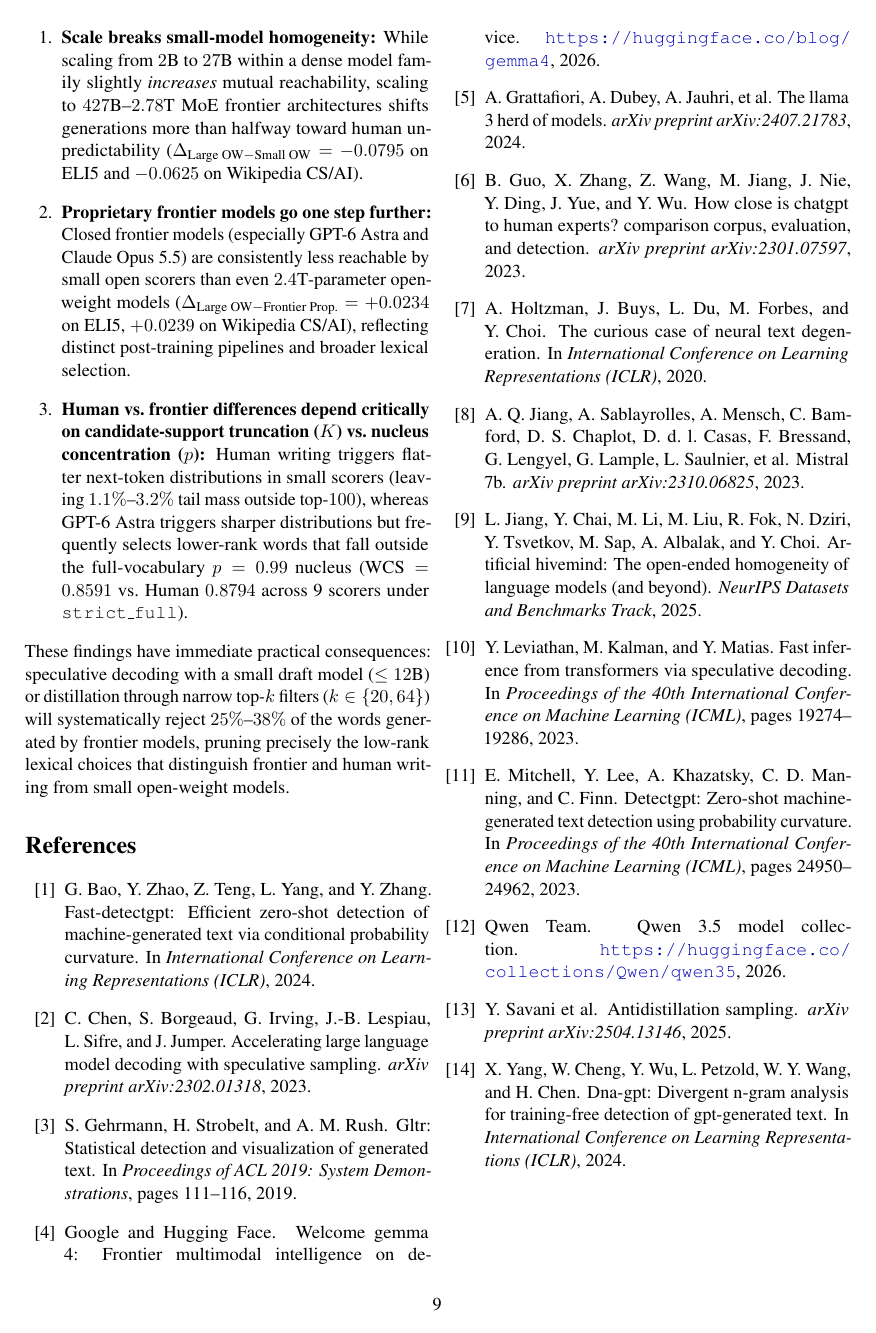
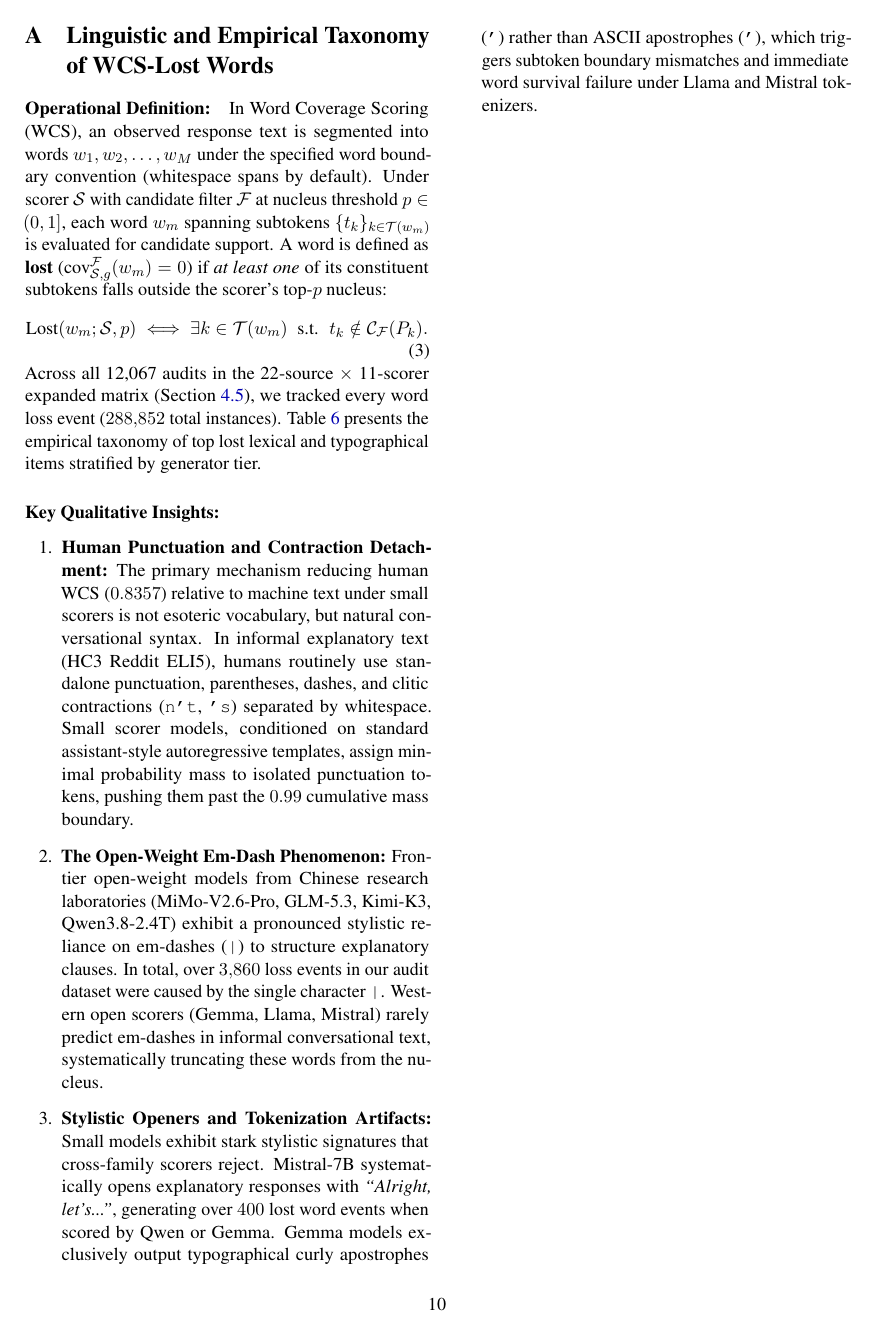
Before and after one commit to hax2/wcsmatrix, a LaTeX paper (overleaf/main.tex): page 9 of 9 before the commit and page 10 of 11 after it. Compiled offline with pdfLaTeX.

Commit message:
Add Appendix A on WCS lost words taxonomy and qualitative insights

```diff
--- a/overleaf/main.tex
+++ b/overleaf/main.tex
@@ -378,3 +378,13 @@ These findings have immediate practical consequences: speculative decoding with
 \bibliographystyle{abbrv}
 \bibliography{references}
 
+\appendix
+\section{Linguistic and Empirical Taxonomy of WCS-Lost Words}
+\label{sec:appendix_lost_words}
+
+\paragraph{Operational Definition:}
+In Word Coverage Scoring (WCS), an observed response text is segmented into words $w_1, w_2, \dots, w_M$ under the specified word boundary convention (whitespace spans by default). Under scorer $\mathcal{S}$ with candidate filter $\mathcal{F}$ at nucleus threshold $p \in (0, 1]$, each word $w_m$ spanning subtokens $\{t_k\}_{k \in \mathcal{T}(w_m)}$ is evaluated for candidate support. A word is defined as \textbf{lost} ($\text{cov}_{\mathcal{S},g}^{\mathcal{F}}(w_m) = 0$) if \emph{at least one} of its constituent subtokens falls outside the scorer's top-$p$ nucleus:
+\begin{equation}
+    \text{Lost}(w_m; \mathcal{S}, p) \iff \exists k \in \mathcal{T}(w_m) \;\text{ s.t. }\; t_k \notin \mathcal{C}_{\mathcal{F}}(P_k).
+\end{equation}
+Across all 12,067 audits in the 22-source $\times$ 11-scorer expanded matrix (Section~\ref{sec:expanded_scorers}), we tracked every word loss event ($288{,}852$ total instances). Table~\ref{tab:lost_words} presents the empirical taxonomy of top lost lexical and typographical items stratified by generator tier.
@@ -381 +410,11 @@ These findings have immediate practical consequences: speculative decoding with
+\label{tab:lost_words}
+\end{table*}
+
+\paragraph{Key Qualitative Insights:}
+\begin{enumerate}
+    \item \textbf{Human Punctuation and Contraction Detachment:} The primary mechanism reducing human WCS ($0.8357$) relative to machine text under small scorers is not esoteric vocabulary, but natural conversational syntax. In informal explanatory text (HC3 Reddit ELI5), humans routinely use standalone punctuation, parentheses, dashes, and clitic contractions (\texttt{n't}, \texttt{'s}) separated by whitespace. Small scorer models, conditioned on standard assistant-style autoregressive templates, assign minimal probability mass to isolated punctuation tokens, pushing them past the $0.99$ cumulative mass boundary.
+    \item \textbf{The Open-Weight Em-Dash Phenomenon:} Frontier open-weight models from Chinese research laboratories (MiMo-V2.6-Pro, GLM-5.3, Kimi-K3, Qwen3.8-2.4T) exhibit a pronounced stylistic reliance on em-dashes (\texttt{—}) to structure explanatory clauses. In total, over $3{,}860$ loss events in our audit dataset were caused by the single character \texttt{—}. Western open scorers (Gemma, Llama, Mistral) rarely predict em-dashes in informal conversational text, systematically truncating these words from the nucleus.
+    \item \textbf{Stylistic Openers and Tokenization Artifacts:} Small models exhibit stark stylistic signatures that cross-family scorers reject. Mistral-7B systematically opens explanatory responses with \emph{``Alright, let's...''}, generating over $400$ lost word events when scored by Qwen or Gemma. Gemma models exclusively output typographical curly apostrophes (\texttt{’}) rather than ASCII apostrophes (\texttt{'}), which triggers subtoken boundary mismatches and immediate word survival failure under Llama and Mistral tokenizers.
+\end{enumerate}
+
 \end{document}
```
Also changed, not shown: overleaf/main.tex (21 more changed lines), 1 other file.
